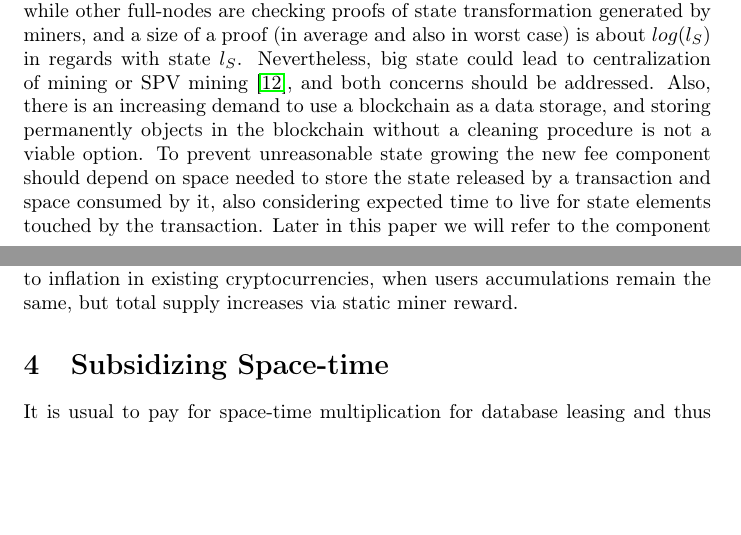
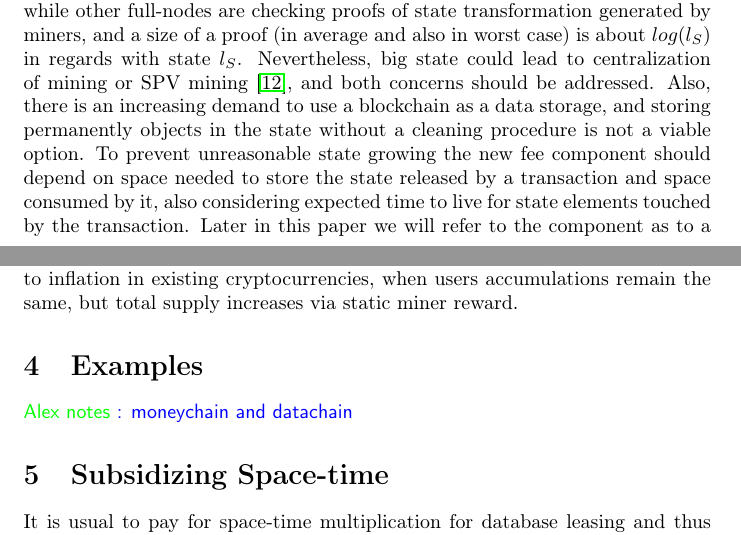
Before and after one commit to ergoplatform/spacefees, a LaTeX paper (main.tex): two parts of pages 2 and 10 of 12, joined at a grey line, cut so that both start at the same text, the shorter picture padded with empty space. Compiled offline with pdfLaTeX.

Commit message:
examples section, fixes throughout the text

```diff
--- a/main.tex
+++ b/main.tex
@@ -131,7 +131,7 @@ A transaction in Bitcoin spends outputs from previous transactions and creates n
 
 
 The main purpose of this paper is to consider a new mandatory component for a transaction fee scheme in regards with increasing the state. In all known cryptocurrencies of today, a state element once created lives forever and for free. This leads to continuously increasing state~(we refer to Bitcoin UTXO set size as to an example~\cite{utxoChart}). Moreover, state may grow fast during spam attack, for example, 15M additional outputs where introduced to Bitcoins UTXO during spam attacks in July 2015~\cite{bitcoin2015flood} and most of these outputs are not spent yet. The paper~\cite{} proposes a solution for non-mining nodes where only miners hold the full state~(assuming they can invest money in sufficiently big RAM storages) while other full-nodes are checking proofs of state transformation generated by miners, and a size of a proof (in average and also in worst case) is about $log(l_S)$ in regards with state $l_S$. Nevertheless, big state could lead to centralization of mining or SPV mining~\cite{spvMining}, and both concerns should be addressed.
-Also, there is an increasing demand to use a blockchain as a data storage, and storing permanently objects in the blockchain without a cleaning procedure is not a viable option. To prevent unreasonable state growing the new fee component should depend on space needed to store the state released by a transaction and space consumed by it, also considering expected time to live for state elements touched by the transaction. Later in this paper we will refer to the component as to a \textit{space-time fee}.
+Also, there is an increasing demand to use a blockchain as a data storage, and storing permanently objects in the state without a cleaning procedure is not a viable option. To prevent unreasonable state growing the new fee component should depend on space needed to store the state released by a transaction and space consumed by it, also considering expected time to live for state elements touched by the transaction. Later in this paper we will refer to the component as to a \textit{space-time fee}.
 
 We propose a model where users should pay fee for both the state increasement and time new bytes will live in massively replicated storage of blockchain nodes~(this model is usual for cloud storage services where users pay for gigabyte of data per month). Such an approach prevents putting any data to the storage forever. Also miners can control their storage requirements by changing a fee factor.
 
@@ -502,6 +502,9 @@ As we have already noticed in section \ref{minerrew}, miners reward from space-t
 
 After all coins issue, nothing changes from both miners and users point of view: part of users money move every block to miner. Note, that it is isomorphic to inflation in existing cryptocurrencies, when users accumulations remain the same, but total supply increases via static miner reward.
 
+\section{Examples}
+
+\knote{moneychain and datachain}
 
 \section{Subsidizing Space-time}
 
```
Also changed, not shown: main.tex (4 more changed lines).
